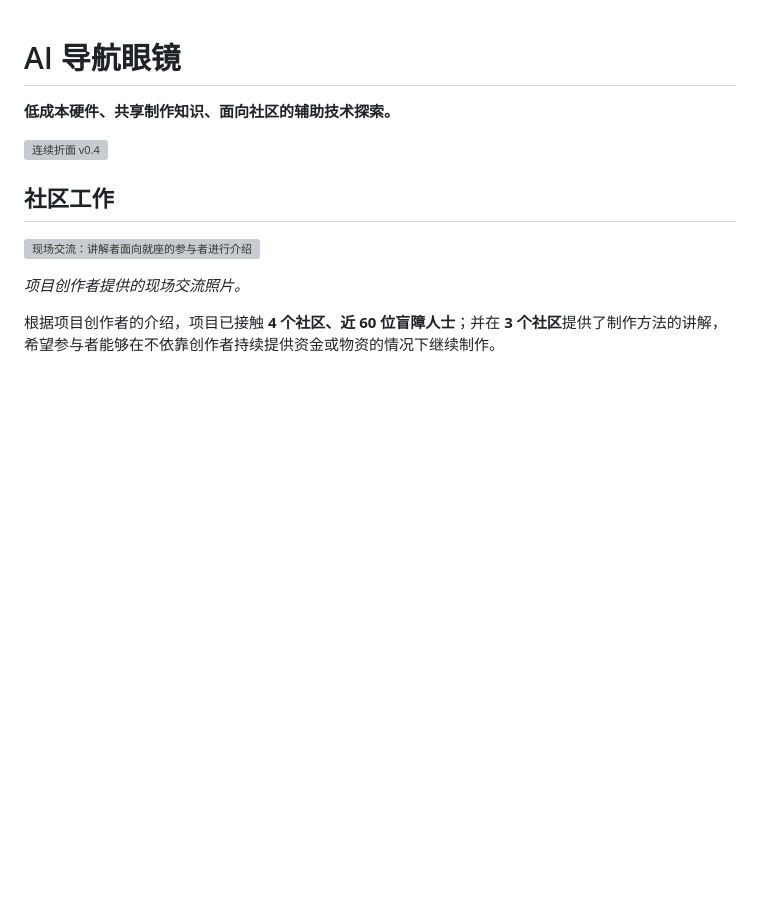
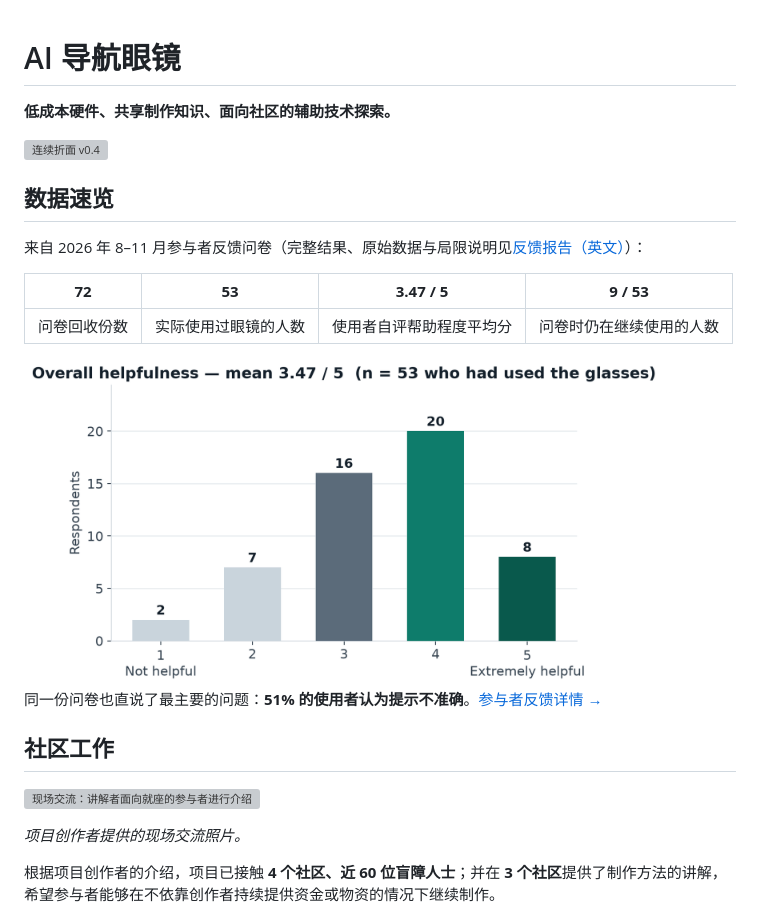
Before and after one commit to DresdenGman/AIGlasses_for_navigation, a Markdown page: docs/README.zh-CN.md, the part around the change. GitHub-like rendering; blank space fills up the shorter version; grey boxes are pictures that could not be loaded.

```diff
--- a/docs/README.zh-CN.md
+++ b/docs/README.zh-CN.md
@@ -3,6 +3,18 @@
 **低成本硬件、共享制作知识、面向社区的辅助技术探索。**
 
 ![连续折面 v0.4](../assets/renders/01_hero.png)
+
+## 数据速览
+
+来自 2026 年 8–11 月参与者反馈问卷（完整结果、原始数据与局限说明见[反馈报告（英文）](FEEDBACK.md)）：
+
+| **72** | **53** | **3.47 / 5** | **9 / 53** |
+|:---:|:---:|:---:|:---:|
+| 问卷回收份数 | 实际使用过眼镜的人数 | 使用者自评帮助程度平均分 | 问卷时仍在继续使用的人数 |
+
+<img src="../assets/feedback/helpfulness.png" width="640" alt="53 位实际使用者对帮助程度的评分分布：1 分 2 人、2 分 7 人、3 分 16 人、4 分 20 人、5 分 8 人，平均 3.47 分（满分 5 分）" />
+
+同一份问卷也直说了最主要的问题：**51% 的使用者认为提示不准确**。[参与者反馈详情 →](#参与者反馈2026)
 
 ## 社区工作
 
```
Also changed, not shown: README.md (+18 -0 lines), assets/social-preview.png (added).
